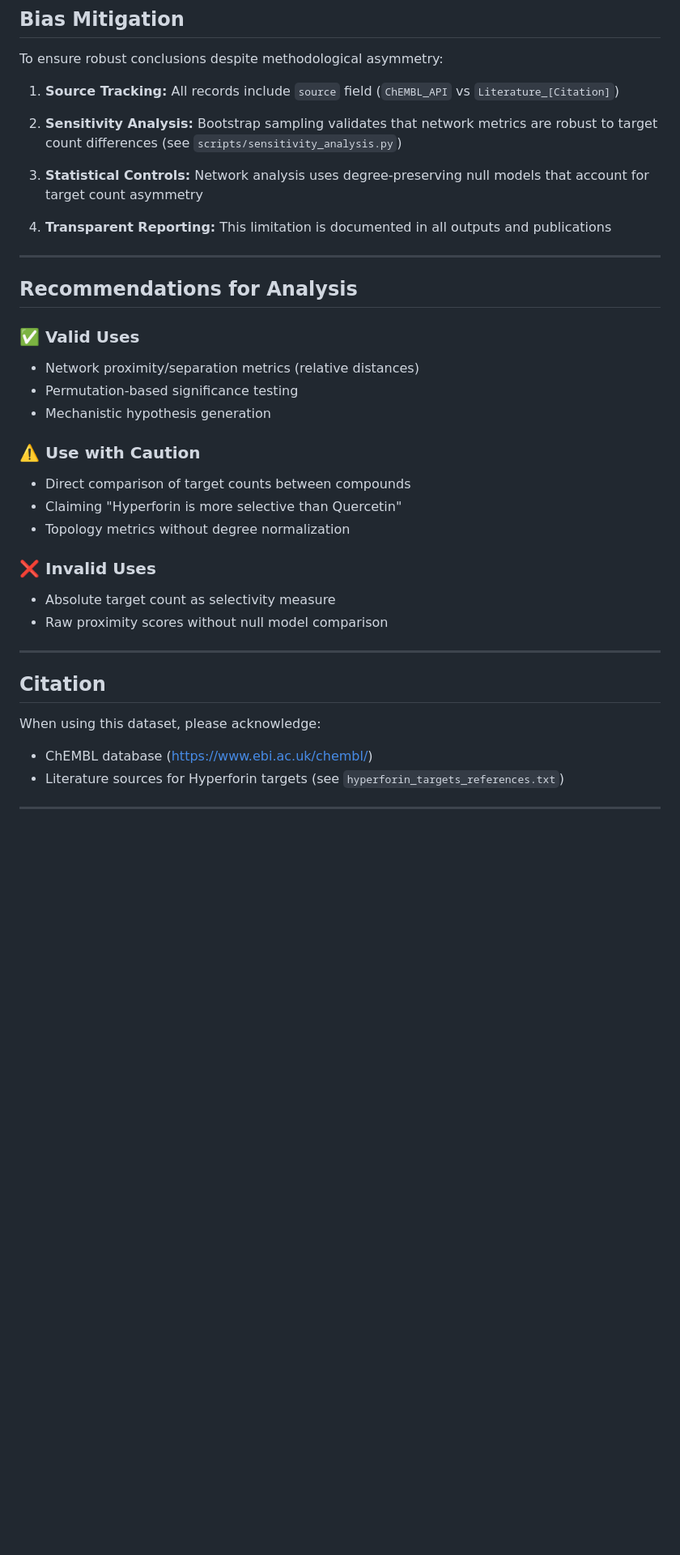
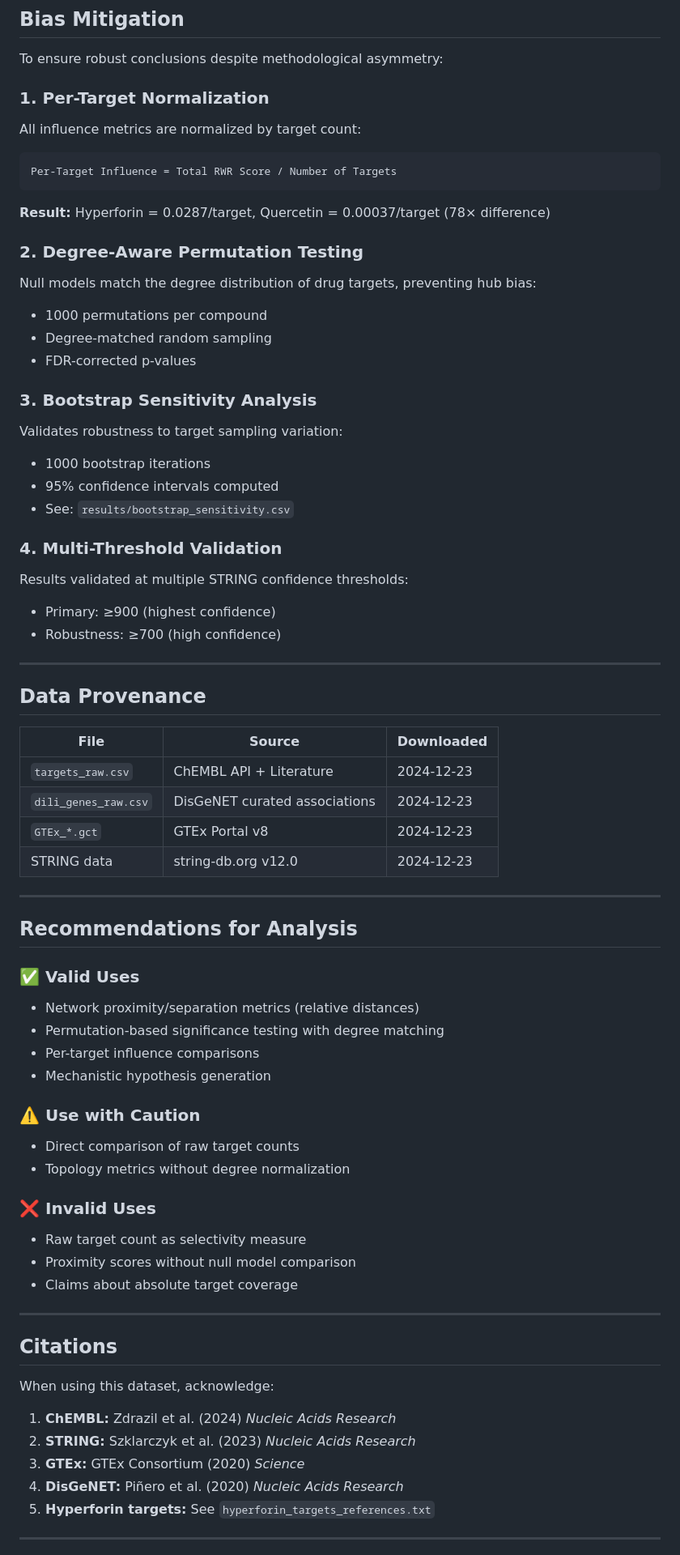
Before and after one commit to antonybevan/h-perforatum-network-tox, a Markdown page: data/raw/DATA_QUALITY.md, the part around one of its changes. Shown at 81% size. GitHub-like rendering; blank space fills up the shorter version.

````diff
--- a/data/raw/DATA_QUALITY.md
+++ b/data/raw/DATA_QUALITY.md
@@ -45,13 +71,41 @@ The difference in discovery methods reflects **data availability**, not biologic
 
 To ensure robust conclusions despite methodological asymmetry:
 
-1. **Source Tracking:** All records include `source` field (`ChEMBL_API` vs `Literature_[Citation]`)
+### 1. Per-Target Normalization
+All influence metrics are normalized by target count:
+```
+Per-Target Influence = Total RWR Score / Number of Targets
+```
 
-2. **Sensitivity Analysis:** Bootstrap sampling validates that network metrics are robust to target count differences (see `scripts/sensitivity_analysis.py`)
+**Result:** Hyperforin = 0.0287/target, Quercetin = 0.00037/target (78× difference)
 
-3. **Statistical Controls:** Network analysis uses degree-preserving null models that account for target count asymmetry
+### 2. Degree-Aware Permutation Testing
+Null models match the degree distribution of drug targets, preventing hub bias:
+- 1000 permutations per compound
+- Degree-matched random sampling
+- FDR-corrected p-values
 
-4. **Transparent Reporting:** This limitation is documented in all outputs and publications
+### 3. Bootstrap Sensitivity Analysis
+Validates robustness to target sampling variation:
+- 1000 bootstrap iterations
+- 95% confidence intervals computed
+- See: `results/bootstrap_sensitivity.csv`
+
+### 4. Multi-Threshold Validation
+Results validated at multiple STRING confidence thresholds:
+- Primary: ≥900 (highest confidence)
+- Robustness: ≥700 (high confidence)
+
+---
+
+## Data Provenance
+
+| File | Source | Downloaded |
+|------|--------|------------|
+| `targets_raw.csv` | ChEMBL API + Literature | 2024-12-23 |
+| `dili_genes_raw.csv` | DisGeNET curated associations | 2024-12-23 |
+| `GTEx_*.gct` | GTEx Portal v8 | 2024-12-23 |
+| STRING data | string-db.org v12.0 | 2024-12-23 |
 
 ---
 
@@ -59,25 +113,30 @@ To ensure robust conclusions despite methodological asymmetry:
 
 ### ✅ Valid Uses
 - Network proximity/separation metrics (relative distances)
-- Permutation-based significance testing
+- Permutation-based significance testing with degree matching
+- Per-target influence comparisons
 - Mechanistic hypothesis generation
 
 ### ⚠️ Use with Caution
-- Direct comparison of target counts between compounds
-- Claiming "Hyperforin is more selective than Quercetin"
+- Direct comparison of raw target counts
 - Topology metrics without degree normalization
 
 ### ❌ Invalid Uses
-- Absolute target count as selectivity measure
-- Raw proximity scores without null model comparison
+- Raw target count as selectivity measure
+- Proximity scores without null model comparison
+- Claims about absolute target coverage
 
 ---
 
-## Citation
+## Citations
 
-When using this dataset, please acknowledge:
-- ChEMBL database (https://www.ebi.ac.uk/chembl/)
-- Literature sources for Hyperforin targets (see `hyperforin_targets_references.txt`)
+When using this dataset, acknowledge:
+
+1. **ChEMBL:** Zdrazil et al. (2024) *Nucleic Acids Research*
+2. **STRING:** Szklarczyk et al. (2023) *Nucleic Acids Research*
+3. **GTEx:** GTEx Consortium (2020) *Science*
+4. **DisGeNET:** Piñero et al. (2020) *Nucleic Acids Research*
+5. **Hyperforin targets:** See `hyperforin_targets_references.txt`
 
 ---
 
````
Also changed, not shown: other parts of data/raw/DATA_QUALITY.md (+50 -24 lines).
